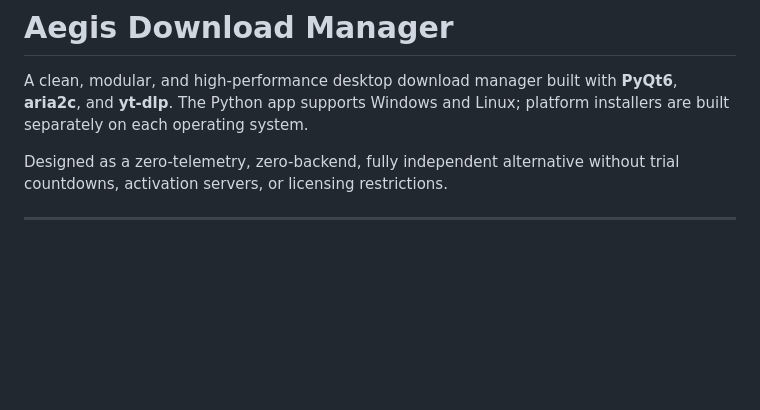
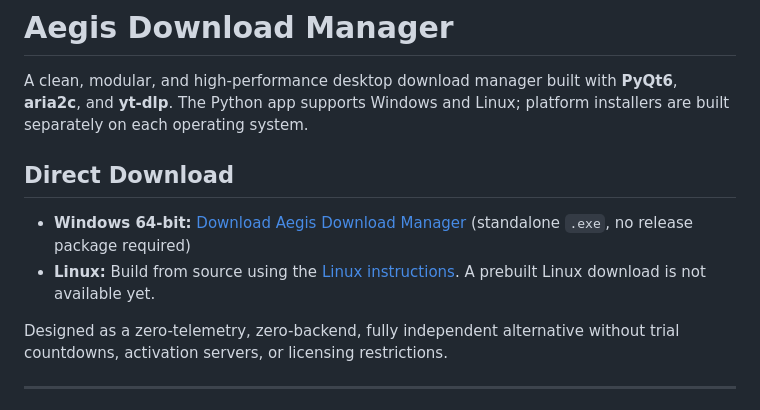
Before and after one commit to Jisangain/AEGIS_Download_Manager, a Markdown page: README.md, the part around the change. Drawn GitHub-style; blank space fills up the shorter version.

Commit message:
docs: Update README to include direct download links for Windows and Linux

```diff
--- a/README.md
+++ b/README.md
@@ -1,6 +1,11 @@
 # Aegis Download Manager
 
 A clean, modular, and high-performance desktop download manager built with **PyQt6**, **aria2c**, and **yt-dlp**. The Python app supports Windows and Linux; platform installers are built separately on each operating system.
+
+## Direct Download
+
+- **Windows 64-bit:** [Download Aegis Download Manager](https://aegis-download-manager.vercel.app/downloads/Aegis-Download-Manager.exe) (standalone `.exe`, no release package required)
+- **Linux:** Build from source using the [Linux instructions](#linux-build-and-browser-integration). A prebuilt Linux download is not available yet.
 
 Designed as a zero-telemetry, zero-backend, fully independent alternative without trial countdowns, activation servers, or licensing restrictions.
 
```
